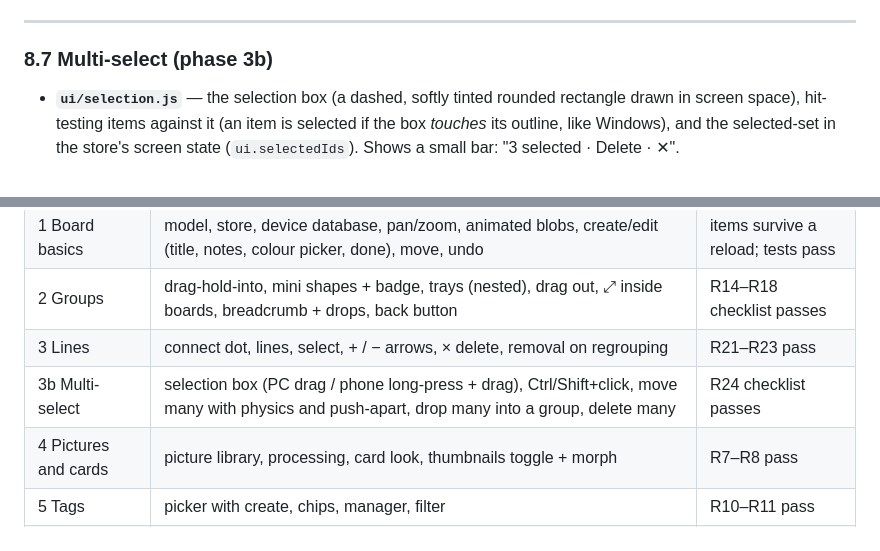
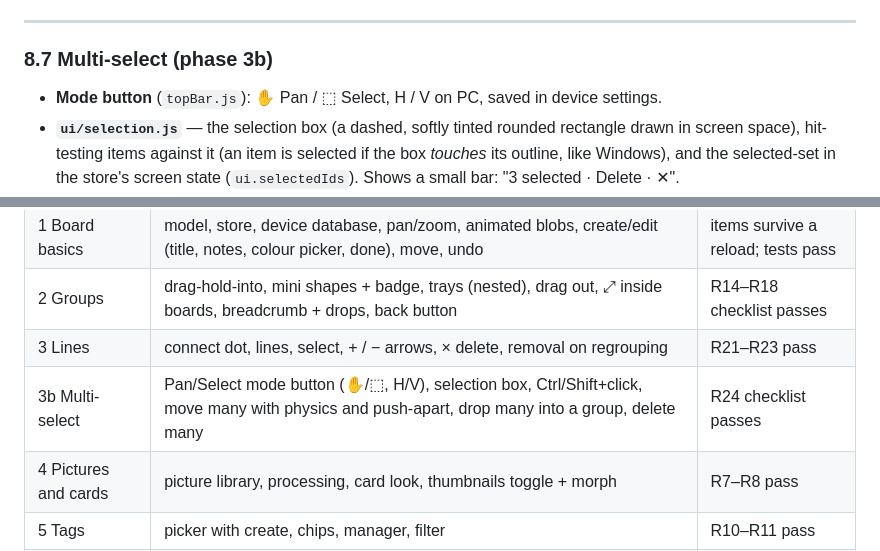
Before and after one commit to GeorgeDaveB/BlobBoard, a Markdown page: DESIGN.md, 2 parts joined by grey strips. Drawn GitHub-style.

```diff
--- a/DESIGN.md
+++ b/DESIGN.md
@@ -422,6 +422,7 @@ Each block gives **purpose → responsibilities → challenges it handles**.
 
 ### 8.7 Multi-select (phase 3b)
 
+- **Mode button** (`topBar.js`): ✋ Pan / ⬚ Select, H / V on PC, saved in device settings.
 - **`ui/selection.js`** — the selection box (a dashed, softly tinted rounded rectangle drawn in screen space), hit-testing items against it (an item is selected if the box *touches* its outline, like Windows), and the selected-set in the store's screen state (`ui.selectedIds`). Shows a small bar: "3 selected · Delete · ✕".
 - **Moving many:** dragging any selected item moves all of them, keeping their spacing. Each gets the liquid "air" physics. On drop, all moved items are treated as fixed and only *other* blobs are pushed aside (`resolveOverlaps` takes a set of fixed ids). One undo step.
 - **Dropping many onto an item** (held 0.5 s) puts them all inside it; each one's lines are removed (R23). Dropping many onto a breadcrumb moves them all to that level.
@@ -611,7 +613,7 @@ Each phase ends with a deploy to GitHub Pages so you can try it on your phone.
 | 1 Board basics | model, store, device database, pan/zoom, animated blobs, create/edit (title, notes, colour picker, done), move, undo | items survive a reload; tests pass |
 | 2 Groups | drag-hold-into, mini shapes + badge, trays (nested), drag out, ⤢ inside boards, breadcrumb + drops, back button | R14–R18 checklist passes |
 | 3 Lines | connect dot, lines, select, + / − arrows, × delete, removal on regrouping | R21–R23 pass |
-| 3b Multi-select | selection box (PC drag / phone long-press + drag), Ctrl/Shift+click, move many with physics and push-apart, drop many into a group, delete many | R24 checklist passes |
+| 3b Multi-select | Pan/Select mode button (✋/⬚, H/V), selection box, Ctrl/Shift+click, move many with physics and push-apart, drop many into a group, delete many | R24 checklist passes |
 | 4 Pictures and cards | picture library, processing, card look, thumbnails toggle + morph | R7–R8 pass |
 | 5 Tags | picker with create, chips, manager, filter | R10–R11 pass |
 | 6 Canvases | switcher, new/rename/duplicate/delete, duplicate/move item to canvas | R3, R20 pass |
```
Also changed, not shown: other parts of DESIGN.md (+5 -4 lines).
